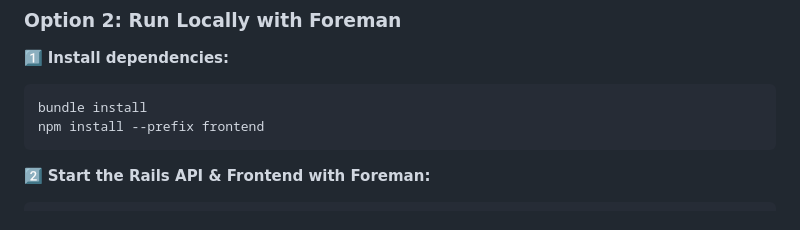
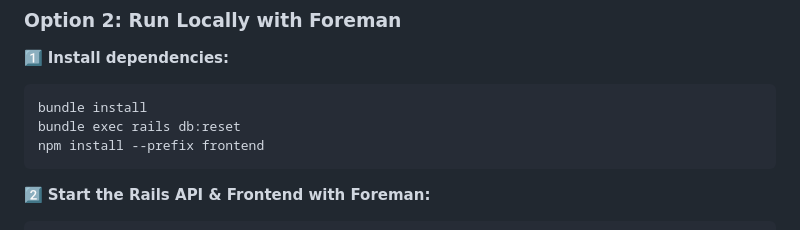
Before and after one commit to norlinga/journal, a Markdown page: README.md, the part around the change. Rendered like a GitHub page.

Commit message:
readme update for foreman
on fresh install, reset db if using foreman.  This will load seeds and
make the app usable.  If running from docker, this happens automatically

````diff
--- a/README.md
+++ b/README.md
@@ -65,6 +65,7 @@ This will:
 1️⃣ **Install dependencies:**
 ```sh
 bundle install
+bundle exec rails db:reset
 npm install --prefix frontend
 ```
 
````
